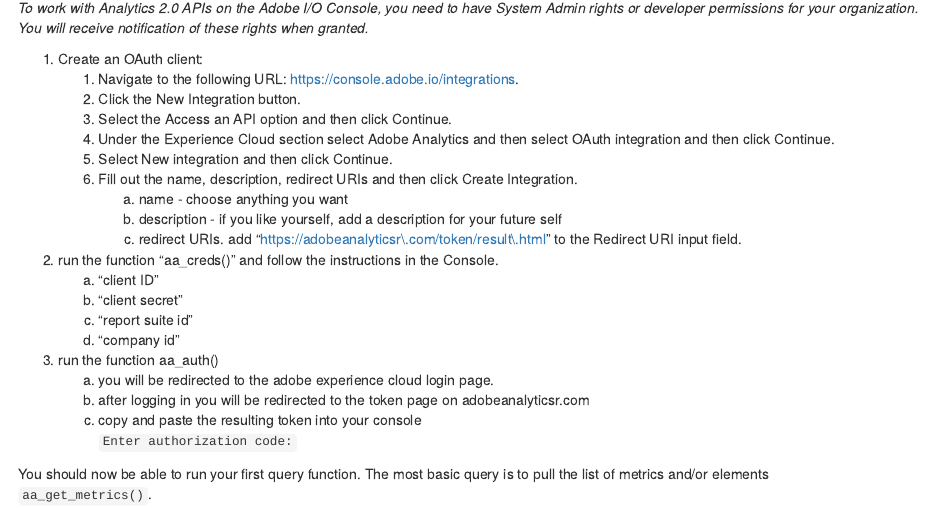
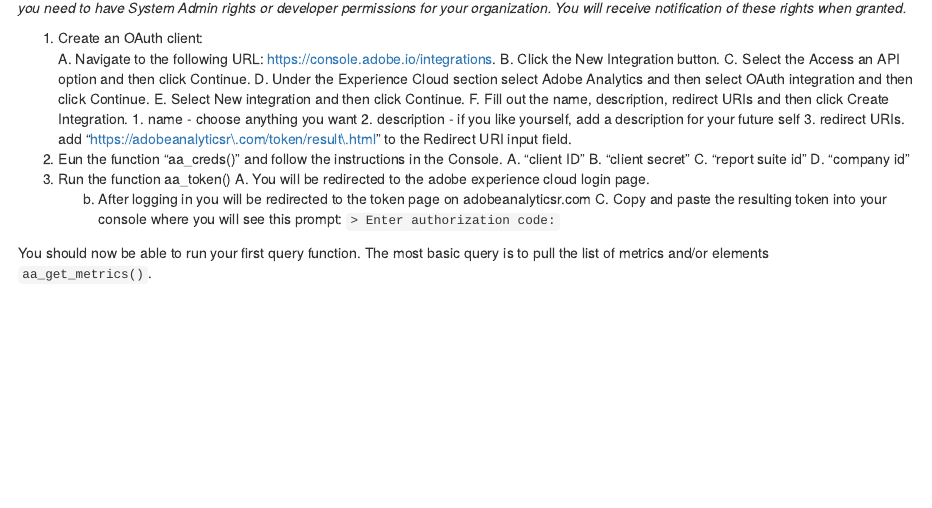
Before and after one commit to SDITools/adobeanalyticsr, an R Markdown document (setup_instructions.Rmd): the page in a window 1100 px wide, from 150 px down. The pictures show the output file setup_instructions.html that the author committed with the source, opened offline.

Commit message:
editing the documentation

```diff
--- a/setup_instructions.Rmd
+++ b/setup_instructions.Rmd
@@ -9,25 +9,25 @@
     *To work with Analytics 2.0 APIs on the Adobe I/O Console, you need to have System Admin rights or developer permissions for your organization. You will receive notification of these rights when granted.*
 
 1. Create an OAuth client:
-    1. Navigate to the following URL: https://console.adobe.io/integrations.
-    2. Click the New Integration button.
-    3. Select the Access an API option and then click Continue.
-    4. Under the Experience Cloud section select Adobe Analytics and then select OAuth integration and then click Continue.
-    5. Select New integration and then click Continue.
-    6. Fill out the name, description, redirect URIs and then click Create Integration.
-        a. name - choose anything you want
-        b. description - if you like yourself, add a description for your future self
-        c. redirect URIs. add "https://adobeanalyticsr\.com/token/result\.html" to the Redirect URI input field.
-2. run the function "aa_creds()" and follow the instructions in the Console.
-    a. "client ID"
-    b. "client secret"
-    c. "report suite id"
-    d. "company id"
-3. run the function aa_token()
-    a. you will be redirected to the adobe experience cloud login page.
-    b. after logging in you will be redirected to the token page on adobeanalyticsr.com
-    c. copy and paste the resulting token into your console
-    `Enter authorization code: `
+    A. Navigate to the following URL: https://console.adobe.io/integrations.
+    B. Click the New Integration button.
+    C. Select the Access an API option and then click Continue.
+    D. Under the Experience Cloud section select Adobe Analytics and then select OAuth integration and then click Continue.
+    E. Select New integration and then click Continue.
+    F. Fill out the name, description, redirect URIs and then click Create Integration.
+        1. name - choose anything you want
+        2. description - if you like yourself, add a description for your future self
+        3. redirect URIs. add "https://adobeanalyticsr\.com/token/result\.html" to the Redirect URI input field.
+2. Eun the function "aa_creds()" and follow the instructions in the Console.
+    A. "client ID"
+    B. "client secret"
+    C. "report suite id"
+    D. "company id"
+3. Run the function aa_token()
+    A. You will be redirected to the adobe experience cloud login page.
+    b. After logging in you will be redirected to the token page on adobeanalyticsr.com
+    C. Copy and paste the resulting token into your console where you will see this prompt:
+    `> Enter authorization code: `
 
 You should now be able to run your first query function. The most basic query is to pull the list of metrics and/or elements
 `aa_get_metrics()`.
```
Also changed, not shown: setup_instructions.html, setup_instructions.Rmd (2 more changed lines).
